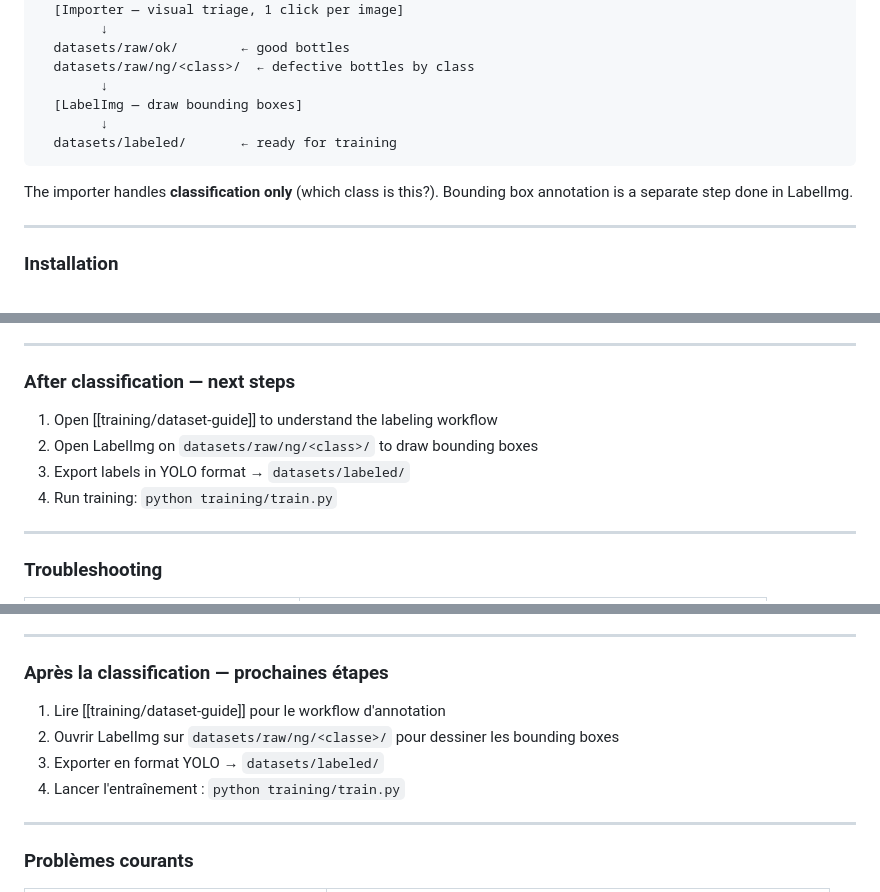
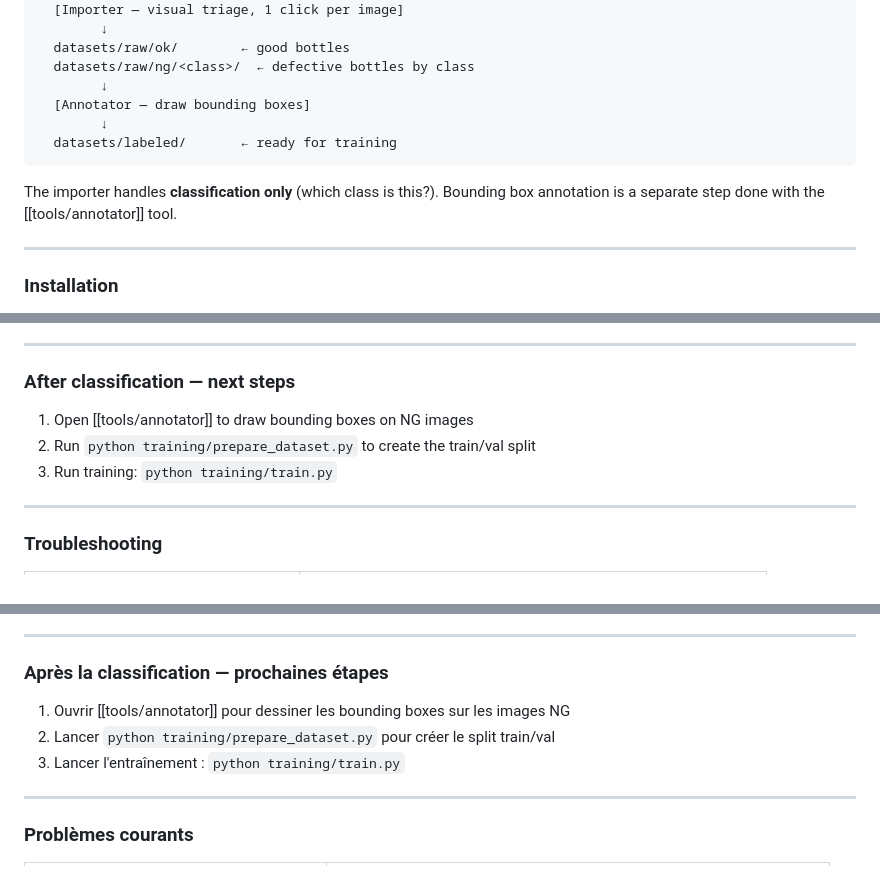
Before and after one commit to lkwik94/Yolobottles, a Markdown page: docs/tools/importer.md, 3 parts joined by grey strips. Drawn GitHub-style.

````diff
--- a/docs/tools/importer.md
+++ b/docs/tools/importer.md
@@ -28,13 +28,13 @@ Raw images (BMP/JPG/PNG)
   datasets/raw/ok/        ← good bottles
   datasets/raw/ng/<class>/  ← defective bottles by class
         ↓
-  [LabelImg — draw bounding boxes]
+  [Annotator — draw bounding boxes]
         ↓
   datasets/labeled/       ← ready for training
 ```
 
 The importer handles **classification only** (which class is this?).
-Bounding box annotation is a separate step done in LabelImg.
+Bounding box annotation is a separate step done with the [[tools/annotator]] tool.
 
 ---
 
@@ -142,10 +142,9 @@ appends `_1`, `_2`, etc. to avoid overwrites.
 
 ### After classification — next steps
 
-1. Open [[training/dataset-guide]] to understand the labeling workflow
-2. Open LabelImg on `datasets/raw/ng/<class>/` to draw bounding boxes
-3. Export labels in YOLO format → `datasets/labeled/`
-4. Run training: `python training/train.py`
+1. Open [[tools/annotator]] to draw bounding boxes on NG images
+2. Run `python training/prepare_dataset.py` to create the train/val split
+3. Run training: `python training/train.py`
 
 ---
 
@@ -287,10 +286,9 @@ En cas de conflit de nom, `_1`, `_2`, etc. sont ajoutés automatiquement.
 
 ### Après la classification — prochaines étapes
 
-1. Lire [[training/dataset-guide]] pour le workflow d'annotation
-2. Ouvrir LabelImg sur `datasets/raw/ng/<classe>/` pour dessiner les bounding boxes
-3. Exporter en format YOLO → `datasets/labeled/`
-4. Lancer l'entraînement : `python training/train.py`
+1. Ouvrir [[tools/annotator]] pour dessiner les bounding boxes sur les images NG
+2. Lancer `python training/prepare_dataset.py` pour créer le split train/val
+3. Lancer l'entraînement : `python training/train.py`
 
 ---
 
````
Also changed, not shown: other parts of docs/tools/importer.md (+2 -2 lines), docs/log.md (+11 -0 lines), docs/tools/annotator.md (+8 -1 lines).
